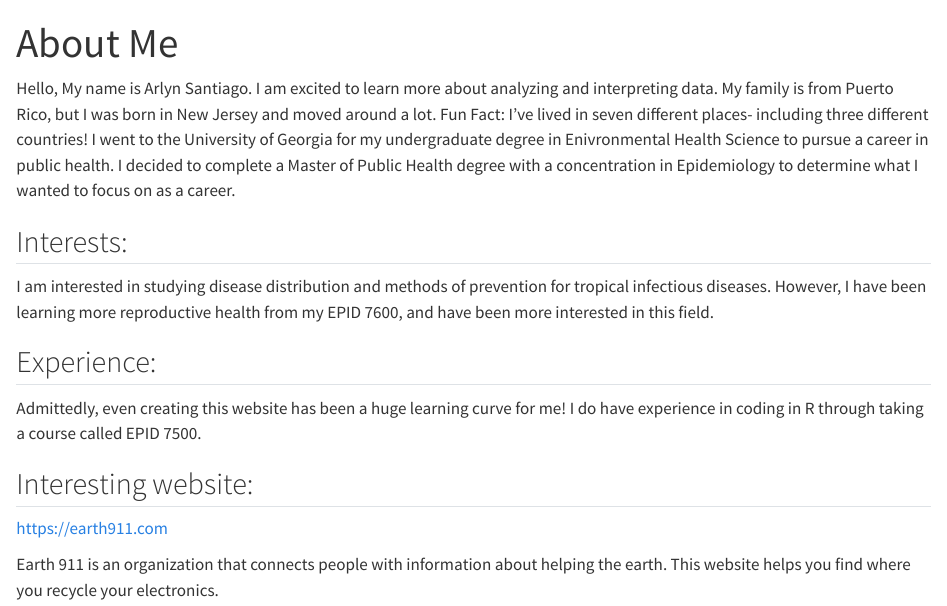
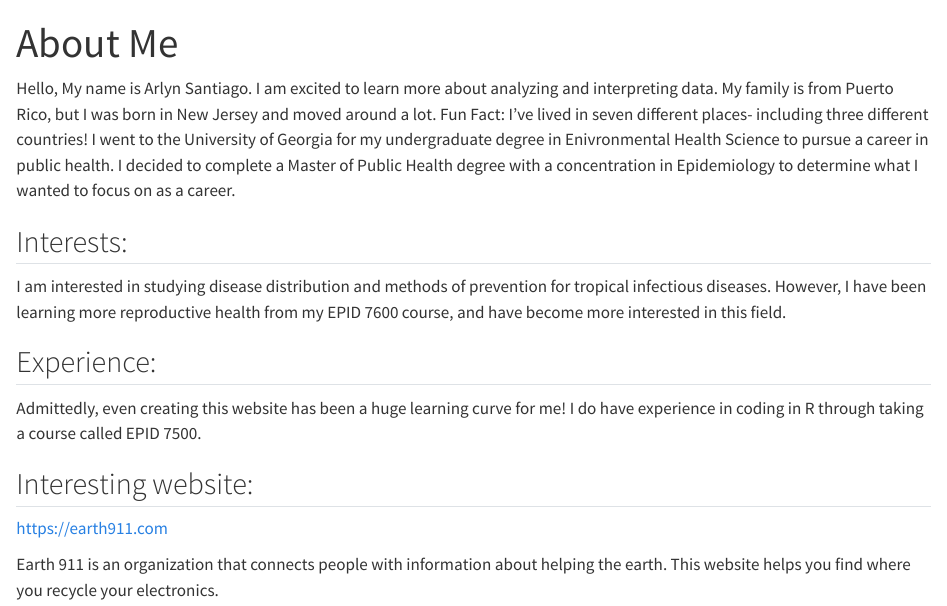
Before and after one commit to medu548/arlynsantiago-MADA-portfolio, a Quarto document (aboutme.qmd): the page in a window 1100 px wide, from its top. Rendered offline with R 4.5, knitr and Pandoc in place of Quarto, with nearby package versions.

Commit message:
Grammar update

```diff
--- a/aboutme.qmd
+++ b/aboutme.qmd
@@ -5,7 +5,7 @@ title: "About Me"
 Hello, My name is Arlyn Santiago. I am excited to learn more about analyzing and interpreting data. My family is from Puerto Rico, but I was born in New Jersey and moved around a lot. Fun Fact: I've lived in seven different places- including three different countries! I went to the University of Georgia for my undergraduate degree in Enivronmental Health Science to pursue a career in public health. I decided to complete a Master of Public Health degree with a concentration in Epidemiology to determine what I wanted to focus on as a career.
 
 ## Interests:
-I am interested in studying disease distribution and methods of prevention for tropical infectious diseases. However, I have been learning more reproductive health from my EPID 7600, and have been more interested in this field.
+I am interested in studying disease distribution and methods of prevention for tropical infectious diseases. However, I have been learning more reproductive health from my EPID 7600 course, and have become more interested in this field.
 
 
 ## Experience:
```
